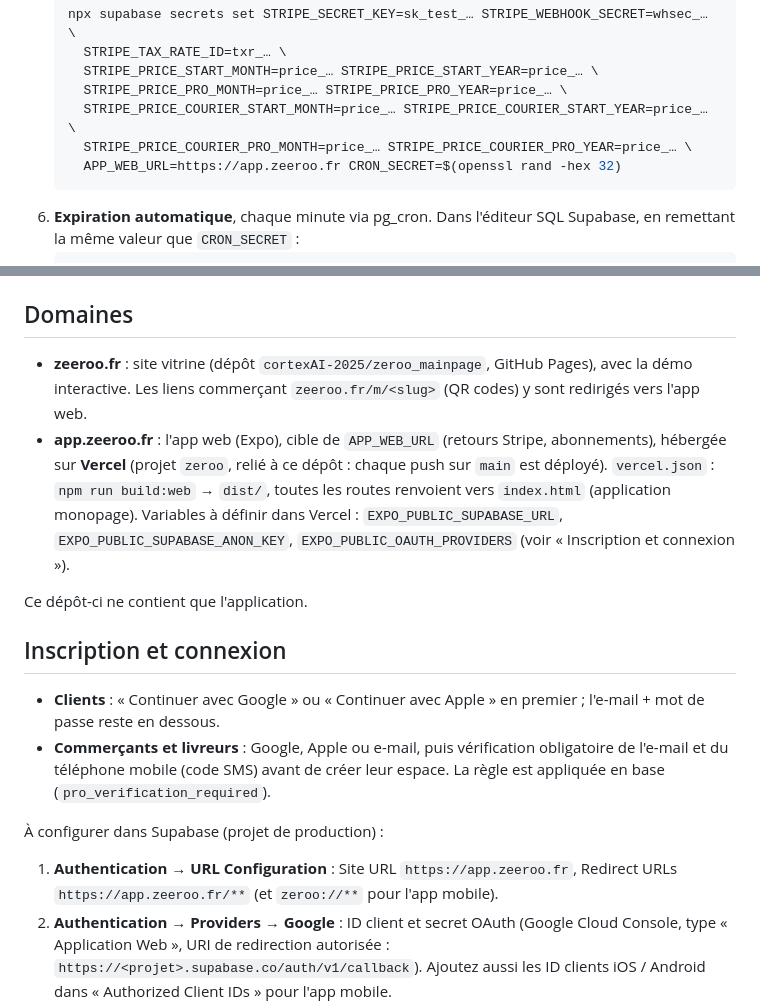
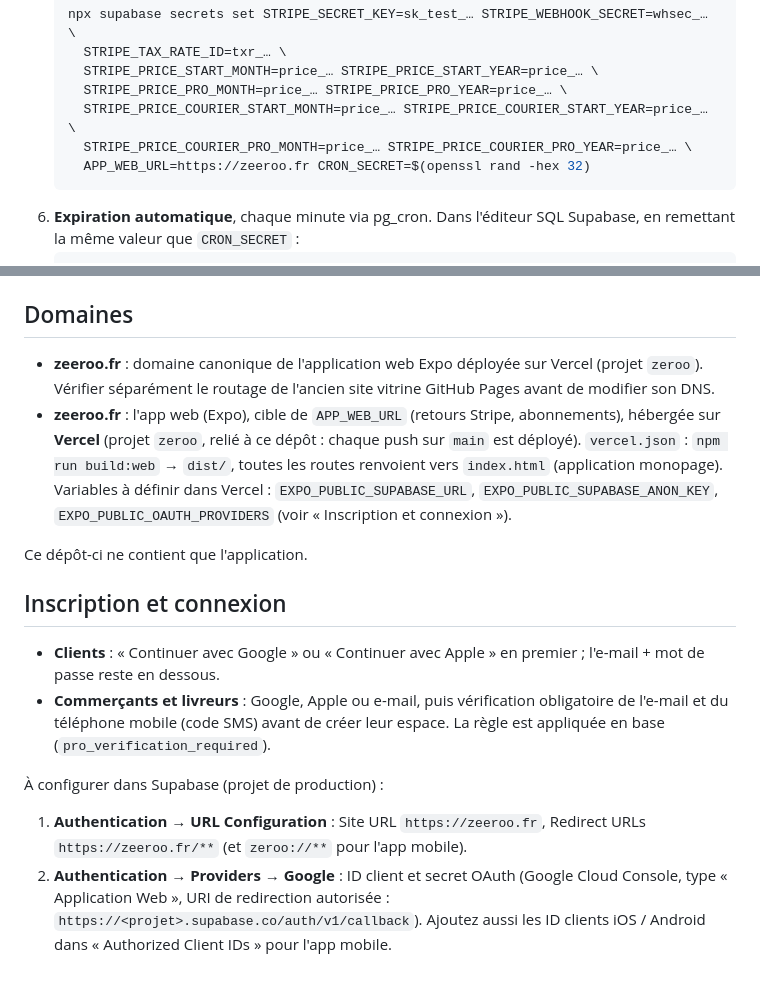
Before and after one commit to cortexAI-2025/ZEROO, a Markdown page: README.md, 2 parts joined by grey strips. Rendered like a GitHub page; blank space fills up the shorter version.

Commit message:
docs: align canonical ZEEROO URL and Supabase OAuth setup with zeeroo.fr

````diff
--- a/README.md
+++ b/README.md
@@ -218,7 +218,7 @@ Stripe ne sert qu'aux abonnements (pas de Connect).
      STRIPE_PRICE_PRO_MONTH=price_… STRIPE_PRICE_PRO_YEAR=price_… \
      STRIPE_PRICE_COURIER_START_MONTH=price_… STRIPE_PRICE_COURIER_START_YEAR=price_… \
      STRIPE_PRICE_COURIER_PRO_MONTH=price_… STRIPE_PRICE_COURIER_PRO_YEAR=price_… \
-     APP_WEB_URL=https://app.zeeroo.fr CRON_SECRET=$(openssl rand -hex 32)
+     APP_WEB_URL=https://zeeroo.fr CRON_SECRET=$(openssl rand -hex 32)
    ```
 6. **Expiration automatique**, chaque minute via pg_cron. Dans l'éditeur SQL Supabase, en remettant la même valeur que `CRON_SECRET` :
    ```sql
@@ -364,8 +364,8 @@ Le référencement passe par `<Head>` (titre, description, Open Graph). L'écran
 
 ## Domaines
 
-- **zeeroo.fr** : site vitrine (dépôt `cortexAI-2025/zeroo_mainpage`, GitHub Pages), avec la démo interactive. Les liens commerçant `zeeroo.fr/m/<slug>` (QR codes) y sont redirigés vers l'app web.
-- **app.zeeroo.fr** : l'app web (Expo), cible de `APP_WEB_URL` (retours Stripe, abonnements), hébergée sur **Vercel** (projet `zeroo`, relié à ce dépôt : chaque push sur `main` est déployé). `vercel.json` : `npm run build:web` → `dist/`, toutes les routes renvoient vers `index.html` (application monopage). Variables à définir dans Vercel : `EXPO_PUBLIC_SUPABASE_URL`, `EXPO_PUBLIC_SUPABASE_ANON_KEY`, `EXPO_PUBLIC_OAUTH_PROVIDERS` (voir « Inscription et connexion »).
+- **zeeroo.fr** : domaine canonique de l'application web Expo déployée sur Vercel (projet `zeroo`). Vérifier séparément le routage de l'ancien site vitrine GitHub Pages avant de modifier son DNS.
+- **zeeroo.fr** : l'app web (Expo), cible de `APP_WEB_URL` (retours Stripe, abonnements), hébergée sur **Vercel** (projet `zeroo`, relié à ce dépôt : chaque push sur `main` est déployé). `vercel.json` : `npm run build:web` → `dist/`, toutes les routes renvoient vers `index.html` (application monopage). Variables à définir dans Vercel : `EXPO_PUBLIC_SUPABASE_URL`, `EXPO_PUBLIC_SUPABASE_ANON_KEY`, `EXPO_PUBLIC_OAUTH_PROVIDERS` (voir « Inscription et connexion »).
 
 Ce dépôt-ci ne contient que l'application.
 
@@ -375,7 +375,7 @@ Ce dépôt-ci ne contient que l'application.
 - **Commerçants et livreurs** : Google, Apple ou e-mail, puis vérification obligatoire de l'e-mail et du téléphone mobile (code SMS) avant de créer leur espace. La règle est appliquée en base (`pro_verification_required`).
 
 À configurer dans Supabase (projet de production) :
-1. **Authentication → URL Configuration** : Site URL `https://app.zeeroo.fr`, Redirect URLs `https://app.zeeroo.fr/**` (et `zeroo://**` pour l'app mobile).
+1. **Authentication → URL Configuration** : Site URL `https://zeeroo.fr`, Redirect URLs `https://zeeroo.fr/**` (et `zeroo://**` pour l'app mobile).
 2. **Authentication → Providers → Google** : ID client et secret OAuth (Google Cloud Console, type « Application Web », URI de redirection autorisée : `https://<projet>.supabase.co/auth/v1/callback`). Ajoutez aussi les ID clients iOS / Android dans « Authorized Client IDs » pour l'app mobile.
 3. **Authentication → Providers → Apple** : Services ID, Team ID, Key ID et clé `.p8` (compte Apple Developer), même URL de retour.
 4. **Authentication → Providers → Phone** : activez le fournisseur SMS (Twilio, Vonage ou MessageBird) pour l'envoi des codes. Laissez « Enable phone signup » désactivé : le téléphone sert seulement à vérifier les professionnels.
````
